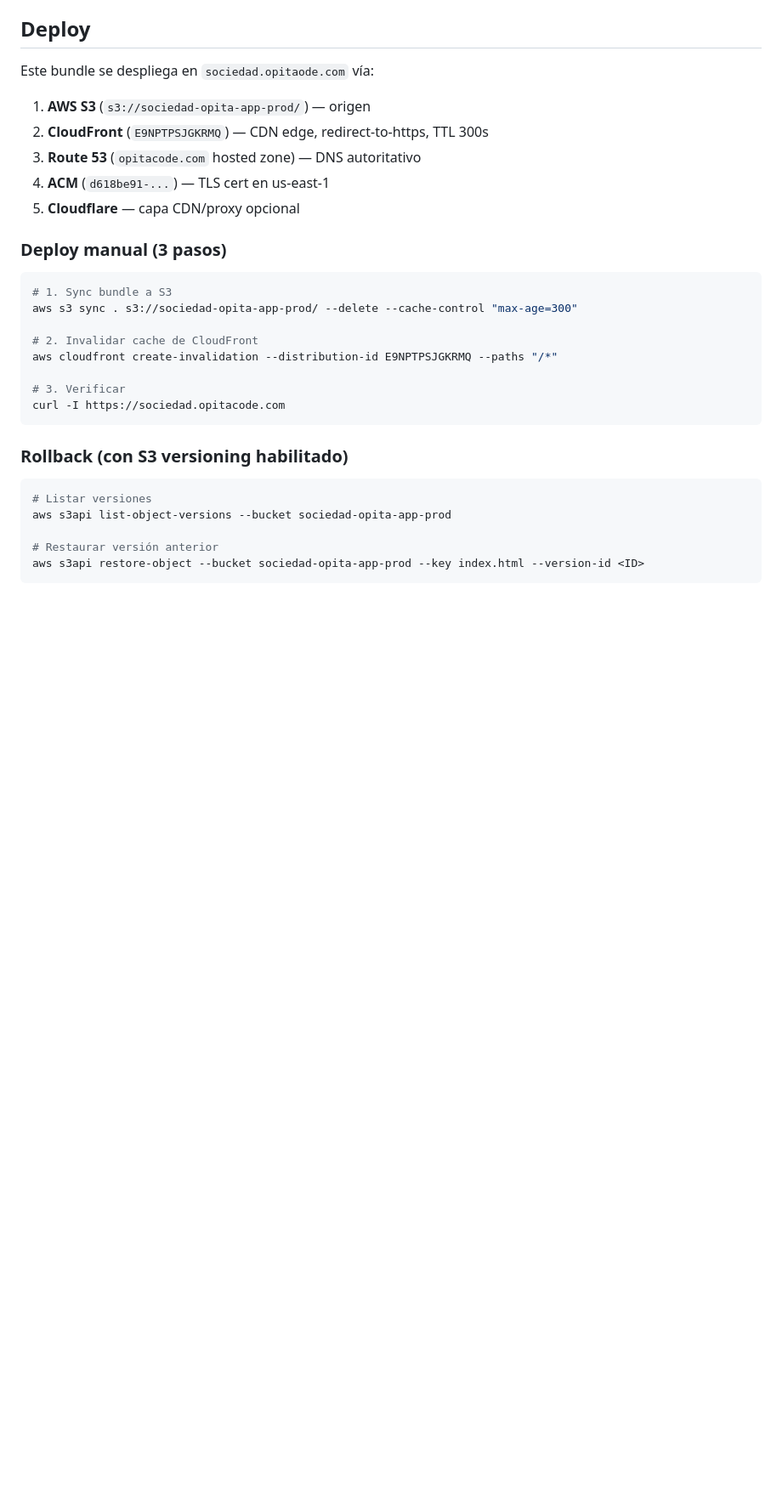
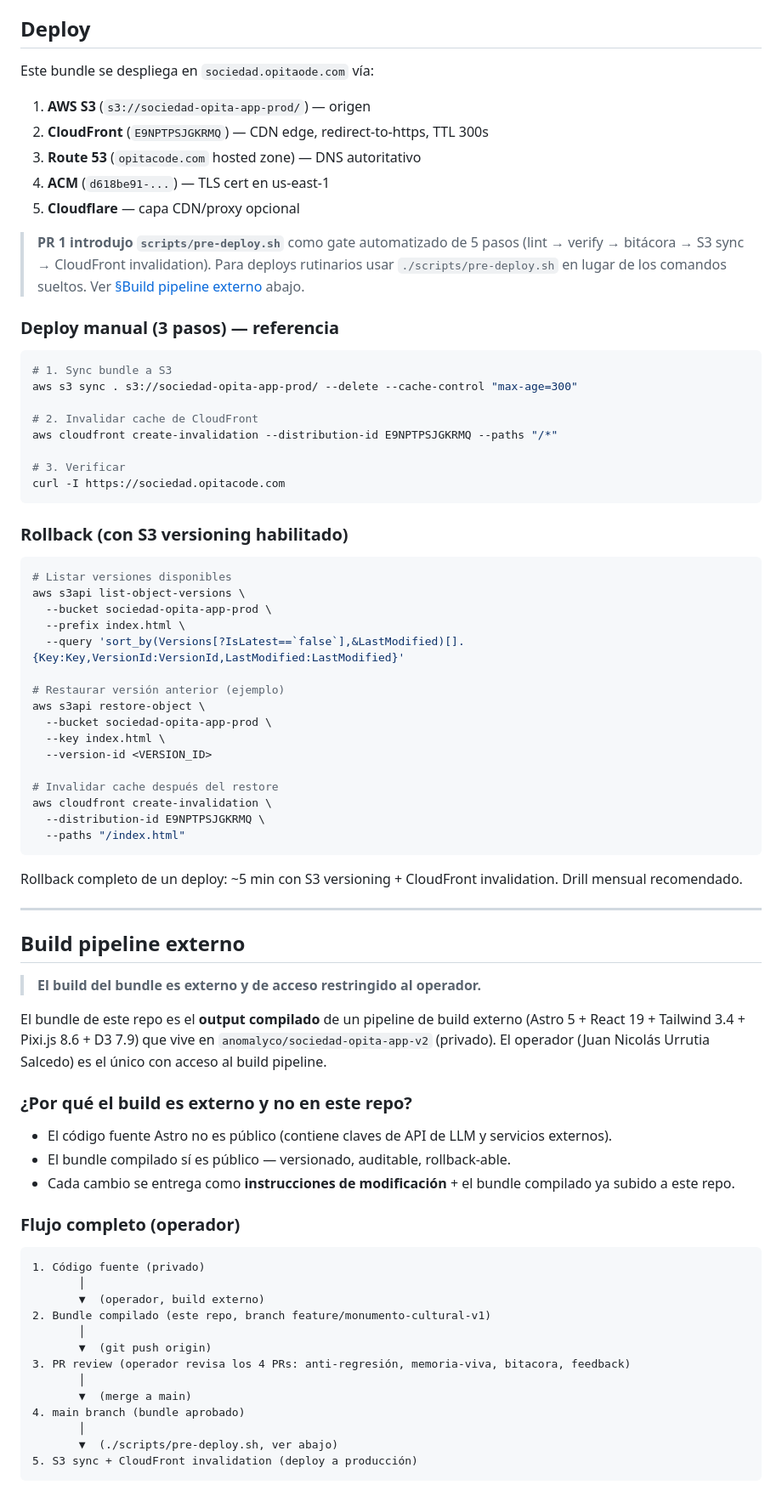
Before and after one commit to nicourrutia98/sociedad-opita-app, a Markdown page: README.md, the part around one of its changes. Shown at 85% size. Rendered like a GitHub page; blank space fills up the shorter version.

Commit message:
pr1.5: README §Build pipeline externo documenting operator-only workflow

````diff
--- a/README.md
+++ b/README.md
@@ -76,7 +76,12 @@ Este bundle se despliega en `sociedad.opitaode.com` vía:
 4. **ACM** (`d618be91-...`) — TLS cert en us-east-1
 5. **Cloudflare** — capa CDN/proxy opcional
 
-### Deploy manual (3 pasos)
+> **PR 1 introdujo `scripts/pre-deploy.sh`** como gate automatizado de 5 pasos
+> (lint → verify → bitácora → S3 sync → CloudFront invalidation). Para deploys
+> rutinarios usar `./scripts/pre-deploy.sh` en lugar de los comandos sueltos.
+> Ver [§Build pipeline externo](#build-pipeline-externo) abajo.
+
+### Deploy manual (3 pasos) — referencia
 
 ```bash
 # 1. Sync bundle a S3
@@ -92,9 +97,61 @@ curl -I https://sociedad.opitacode.com
 ### Rollback (con S3 versioning habilitado)
 
 ```bash
-# Listar versiones
-aws s3api list-object-versions --bucket sociedad-opita-app-prod
+# Listar versiones disponibles
+aws s3api list-object-versions \
+  --bucket sociedad-opita-app-prod \
+  --prefix index.html \
+  --query 'sort_by(Versions[?IsLatest==`false`],&LastModified)[].{Key:Key,VersionId:VersionId,LastModified:LastModified}'
 
-# Restaurar versión anterior
-aws s3api restore-object --bucket sociedad-opita-app-prod --key index.html --version-id <ID>
+# Restaurar versión anterior (ejemplo)
+aws s3api restore-object \
+  --bucket sociedad-opita-app-prod \
+  --key index.html \
+  --version-id <VERSION_ID>
+
+# Invalidar cache después del restore
+aws cloudfront create-invalidation \
+  --distribution-id E9NPTPSJGKRMQ \
+  --paths "/index.html"
 ```
+
+Rollback completo de un deploy: ~5 min con S3 versioning + CloudFront
+invalidation. Drill mensual recomendado.
+
+---
+
+## Build pipeline externo
+
+> **El build del bundle es externo y de acceso restringido al operador.**
+
+El bundle de este repo es el **output compilado** de un pipeline de build
+externo (Astro 5 + React 19 + Tailwind 3.4 + Pixi.js 8.6 + D3 7.9) que vive
+en `anomalyco/sociedad-opita-app-v2` (privado). El operador
+(Juan Nicolás Urrutia Salcedo) es el único con acceso al build pipeline.
+
+### ¿Por qué el build es externo y no en este repo?
+
+- El código fuente Astro no es público (contiene claves de API de LLM y
+  servicios externos).
+- El bundle compilado sí es público — versionado, auditable, rollback-able.
+- Cada cambio se entrega como **instrucciones de modificación** + el bundle
+  compilado ya subido a este repo.
+
+### Flujo completo (operador)
+
+```
+1. Código fuente (privado)
+       │
+       ▼  (operador, build externo)
+2. Bundle compilado (este repo, branch feature/monumento-cultural-v1)
+       │
+       ▼  (git push origin)
+3. PR review (operador revisa los 4 PRs: anti-regresión, memoria-viva, bitacora, feedback)
+       │
+       ▼  (merge a main)
+4. main branch (bundle aprobado)
+       │
+       ▼  (./scripts/pre-deploy.sh, ver abajo)
+5. S3 sync + CloudFront invalidation (deploy a producción)
+```
+
````
Also changed, not shown: other parts of README.md (+61 -0 lines).
